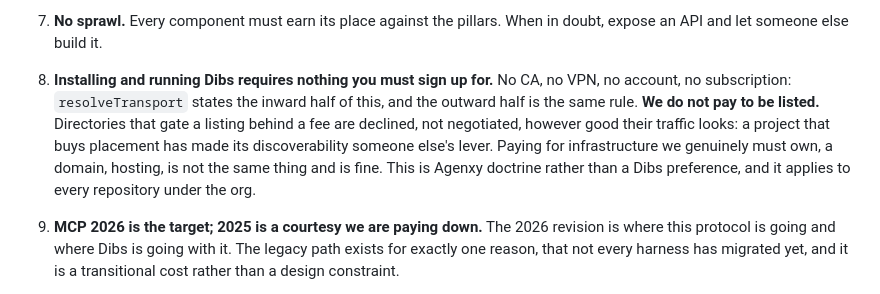
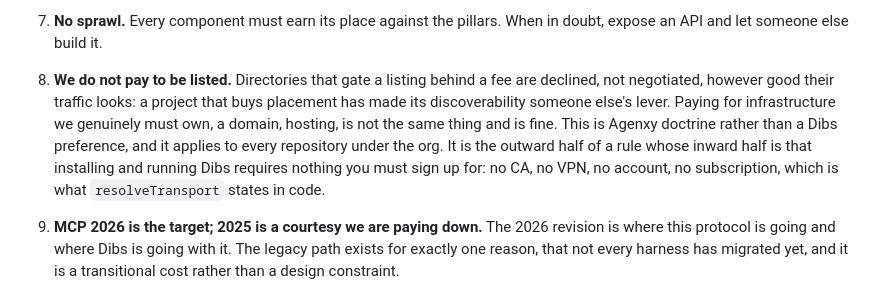
Before and after one commit to Agenxy/dibs, a Markdown page: PHILOSOPHY.md, the part around the change. Drawn GitHub-style.

Commit message:
rule 8's heading named the half you can already guess
The unusual commitment in PHILOSOPHY rule 8 is that we decline paid listings.
It sat bolded in the middle of a paragraph whose heading announced the ordinary
half: that installing Dibs needs no account. AGENTS.md already cites the rule as
"We do not pay to be listed (PHILOSOPHY.md rule 8)", so the citation named
something the heading did not.

Swapped: the falsifiable commitment is the heading, and the install guarantee
follows as its inward half. Closes #46, whose other three items -- the stance
uses of "sovereign" in SPEC.md, cmd/dibd/config.go and this heading -- are
already gone from the tree, and whose one correct use (a sovereign
single-writer, in SPEC.md §15) stays. Repository topics carry none either;
they are not in the file tree, so a grep sweep would not have said so.

Co-Authored-By: Claude Opus 5 <noreply@anthropic.com>

```diff
--- a/PHILOSOPHY.md
+++ b/PHILOSOPHY.md
@@ -97,14 +97,14 @@ API", not "fork it."
    semantic verdicts it cannot justify. Return ranked candidates and let the model judge.
 7. **No sprawl.** Every component must earn its place against the pillars. When in doubt,
    expose an API and let someone else build it.
-8. **Installing and running Dibs requires nothing you must sign up for.** No CA, no VPN,
-   no account, no subscription: `resolveTransport` states the inward half of this, and the
-   outward half is the same rule. **We do not pay to be listed.** Directories that gate a
-   listing behind a fee are declined, not negotiated, however good their traffic looks: a
-   project that buys placement has made its discoverability someone else's lever. Paying
-   for infrastructure we genuinely must own, a domain, hosting, is not the same thing and
-   is fine. This is Agenxy doctrine rather than a Dibs preference, and it applies to every
-   repository under the org.
+8. **We do not pay to be listed.** Directories that gate a listing behind a fee are
+   declined, not negotiated, however good their traffic looks: a project that buys
+   placement has made its discoverability someone else's lever. Paying for infrastructure
+   we genuinely must own, a domain, hosting, is not the same thing and is fine. This is
+   Agenxy doctrine rather than a Dibs preference, and it applies to every repository under
+   the org. It is the outward half of a rule whose inward half is that installing and
+   running Dibs requires nothing you must sign up for: no CA, no VPN, no account, no
+   subscription, which is what `resolveTransport` states in code.
 9. **MCP 2026 is the target; 2025 is a courtesy we are paying down.** The 2026
    revision is where this protocol is going and where Dibs is going with it. The
    legacy path exists for exactly one reason, that not every harness has
```
